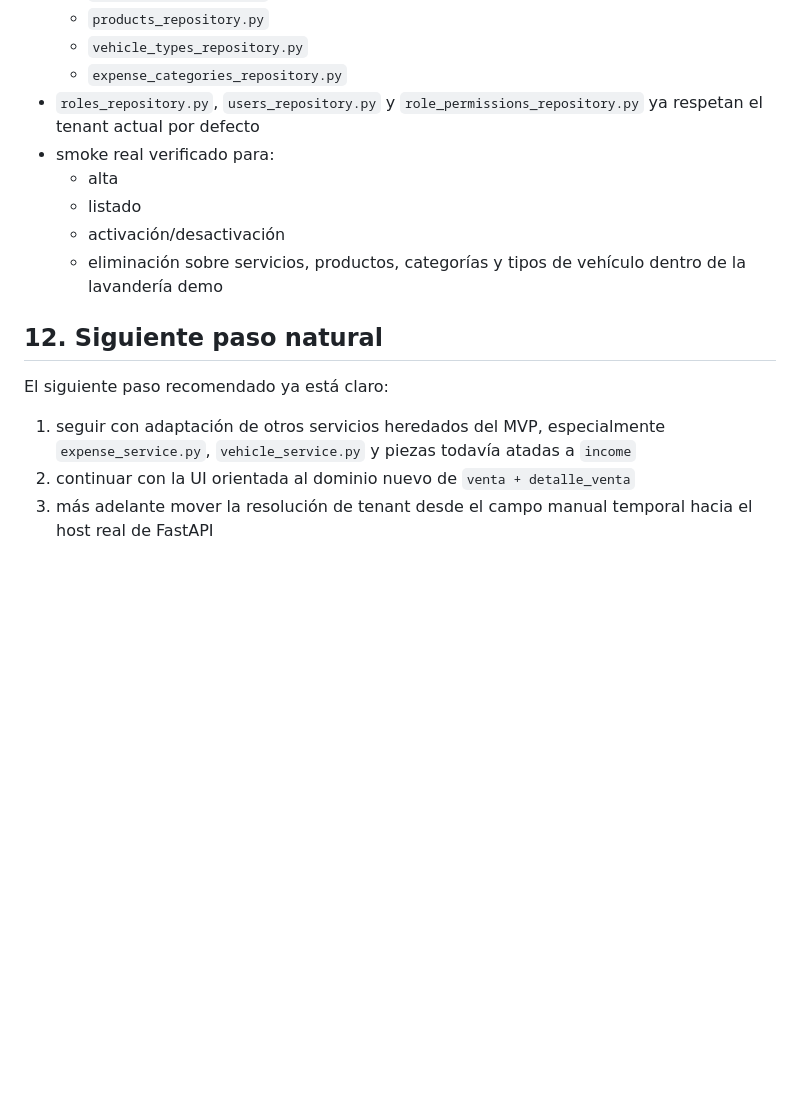
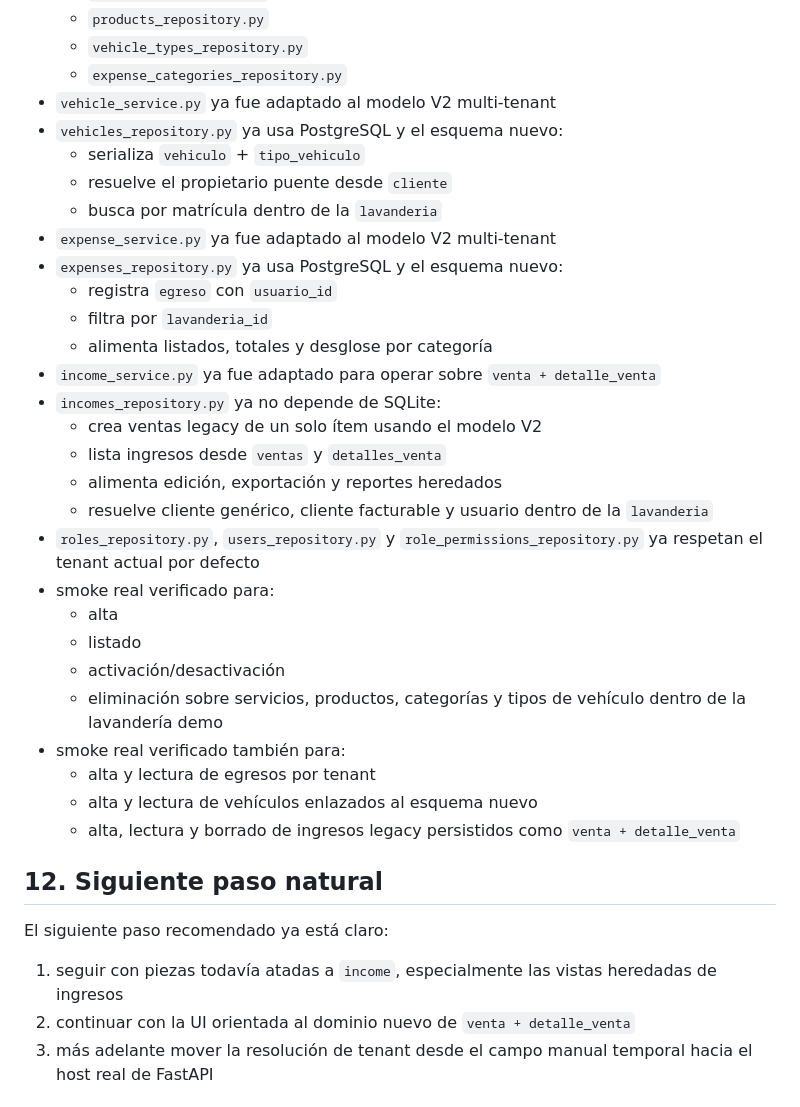
Before and after one commit to chacalra/carwashV2, a Markdown page: tareas_hechas_v2.md, the part around the change. Drawn GitHub-style; blank space fills up the shorter version.

Commit message:
docs: refresh v2 migration status

```diff
--- a/tareas_hechas_v2.md
+++ b/tareas_hechas_v2.md
@@ -308,6 +308,22 @@ Hoy el proyecto quedó en este estado:
   - `products_repository.py`
   - `vehicle_types_repository.py`
   - `expense_categories_repository.py`
+- `vehicle_service.py` ya fue adaptado al modelo V2 multi-tenant
+- `vehicles_repository.py` ya usa PostgreSQL y el esquema nuevo:
+  - serializa `vehiculo` + `tipo_vehiculo`
+  - resuelve el propietario puente desde `cliente`
+  - busca por matrícula dentro de la `lavanderia`
+- `expense_service.py` ya fue adaptado al modelo V2 multi-tenant
+- `expenses_repository.py` ya usa PostgreSQL y el esquema nuevo:
+  - registra `egreso` con `usuario_id`
+  - filtra por `lavanderia_id`
+  - alimenta listados, totales y desglose por categoría
+- `income_service.py` ya fue adaptado para operar sobre `venta + detalle_venta`
+- `incomes_repository.py` ya no depende de SQLite:
+  - crea ventas legacy de un solo ítem usando el modelo V2
+  - lista ingresos desde `ventas` y `detalles_venta`
+  - alimenta edición, exportación y reportes heredados
+  - resuelve cliente genérico, cliente facturable y usuario dentro de la `lavanderia`
 - `roles_repository.py`, `users_repository.py` y `role_permissions_repository.py` ya respetan el tenant actual por defecto
 - smoke real verificado para:
   - alta
@@ -315,12 +331,16 @@ Hoy el proyecto quedó en este estado:
   - activación/desactivación
   - eliminación
   sobre servicios, productos, categorías y tipos de vehículo dentro de la lavandería demo
+- smoke real verificado también para:
+  - alta y lectura de egresos por tenant
+  - alta y lectura de vehículos enlazados al esquema nuevo
+  - alta, lectura y borrado de ingresos legacy persistidos como `venta + detalle_venta`
 
 ## 12. Siguiente paso natural
 
 El siguiente paso recomendado ya está claro:
 
-1. seguir con adaptación de otros servicios heredados del MVP, especialmente `expense_service.py`, `vehicle_service.py` y piezas todavía atadas a `income`
+1. seguir con piezas todavía atadas a `income`, especialmente las vistas heredadas de ingresos
 2. continuar con la UI orientada al dominio nuevo de `venta + detalle_venta`
 3. más adelante mover la resolución de tenant desde el campo manual temporal hacia el host real de FastAPI
 
```
Also changed, not shown: plan_v2_por_archivos.md (+15 -1 lines).
